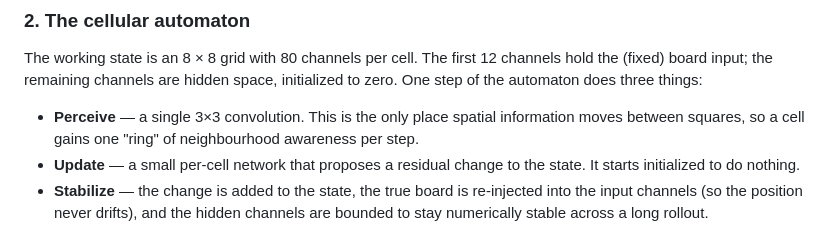
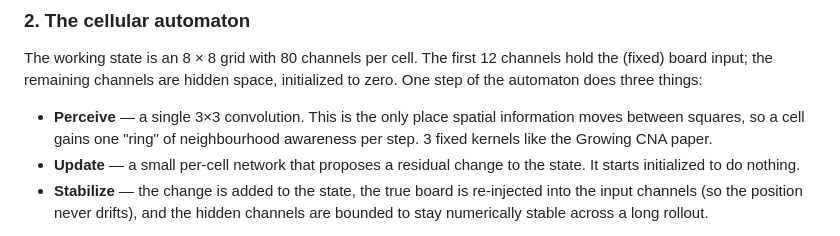
Before and after one commit to KhairKhair/NCA-Chess, a Markdown page: README.md, the part around the change. Drawn GitHub-style.

```diff
--- a/README.md
+++ b/README.md
@@ -36,6 +36,7 @@ to zero. One step of the automaton does three things:
 
 - **Perceive** — a single 3×3 convolution. This is the only place spatial information
   moves between squares, so a cell gains one "ring" of neighbourhood awareness per step.
+  3 fixed kernels like the Growing CNA paper.
 - **Update** — a small per-cell network that proposes a residual change to the state. It
   starts initialized to do nothing.
 - **Stabilize** — the change is added to the state, the true board is re-injected into the
```
